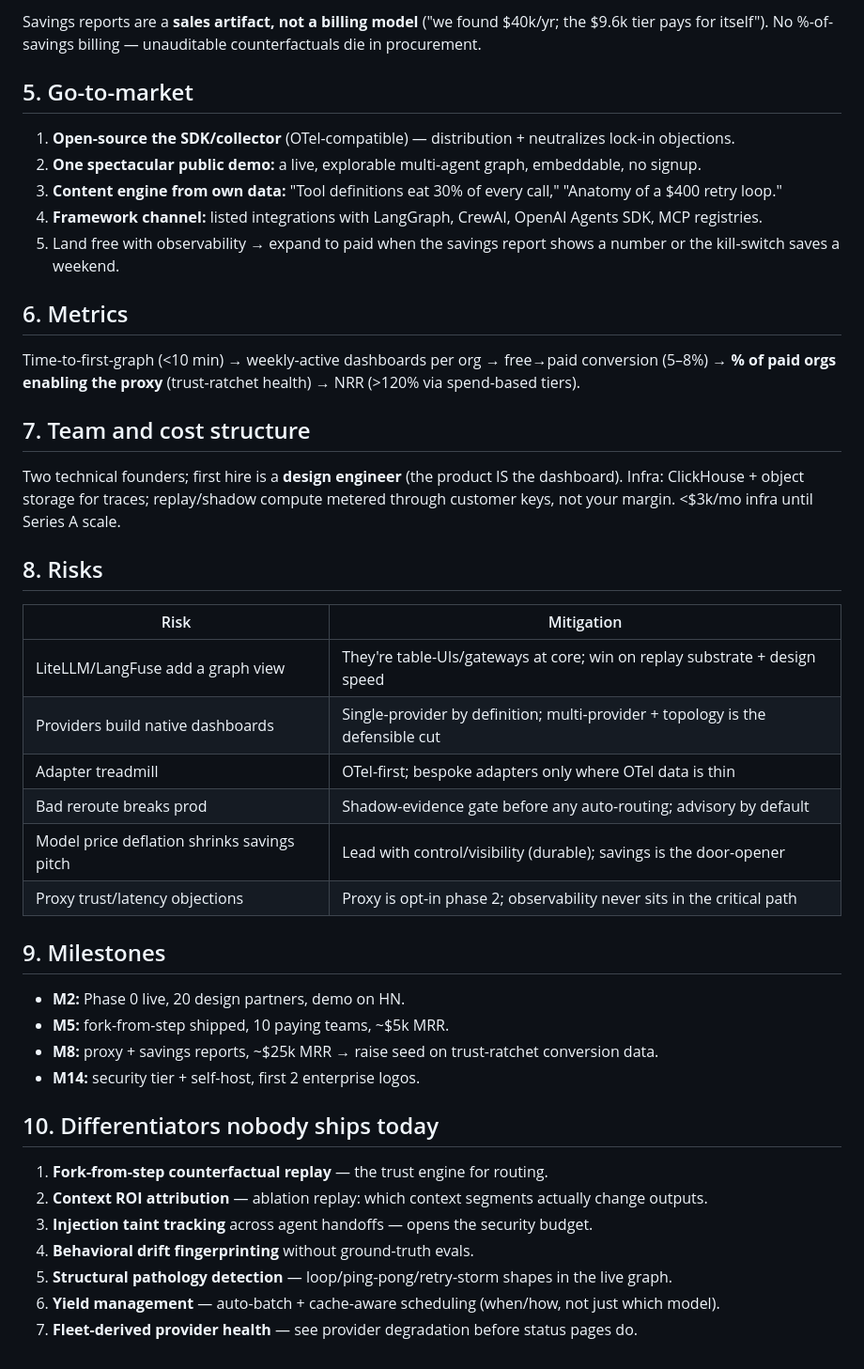
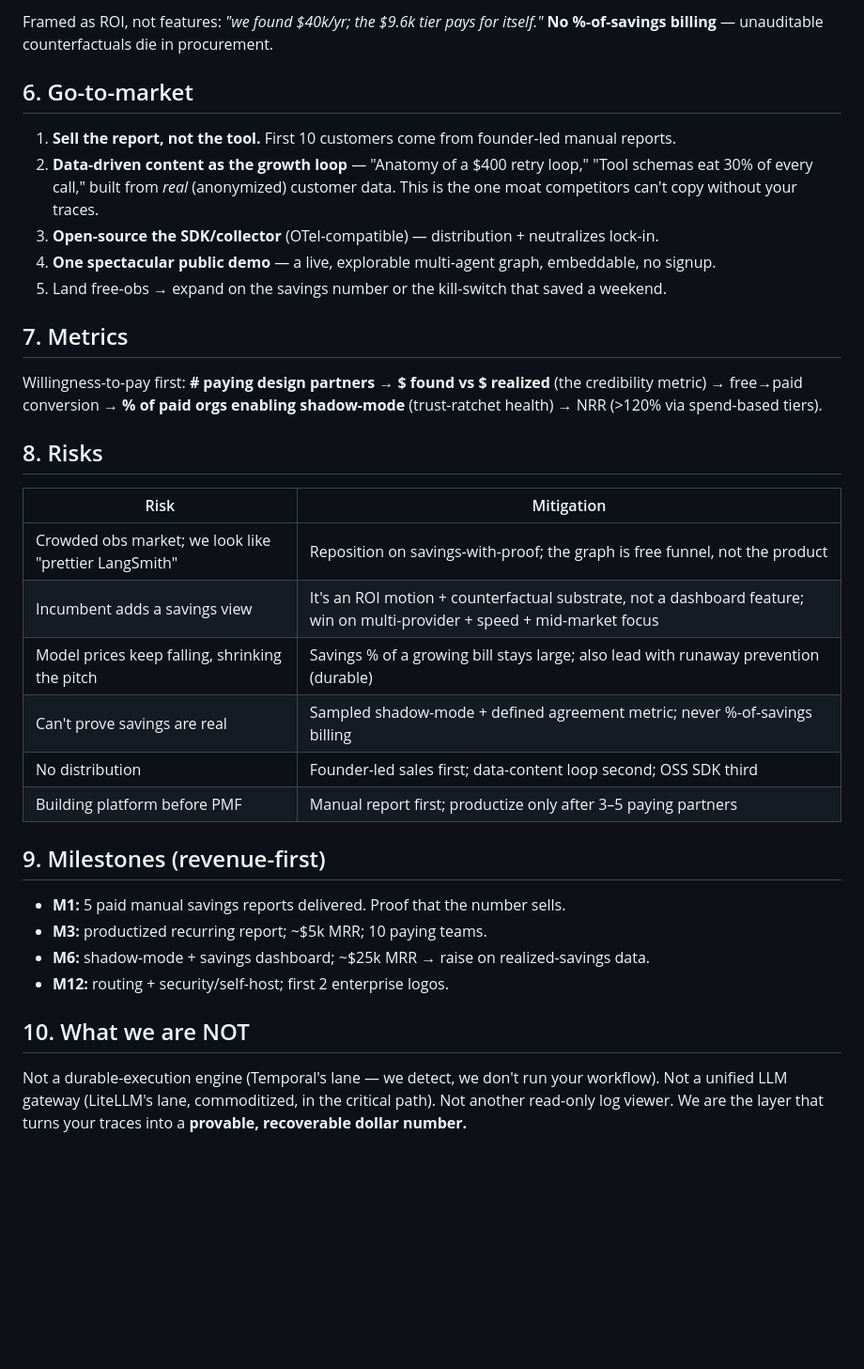
Before and after one commit to akshanshkmr/fleetglass, a Markdown page: PLAN.md, the part around one of its changes. Shown at 94% size. GitHub-like rendering; blank space fills up the shorter version.

```diff
--- a/PLAN.md
+++ b/PLAN.md
@@ -58,46 +76,43 @@ Teams are shipping multi-agent systems with zero operational visibility. Tracing
 
-Savings reports are a **sales artifact, not a billing model** ("we found $40k/yr; the $9.6k tier pays for itself"). No %-of-savings billing — unauditable counterfactuals die in procurement.
+Framed as ROI, not features: *"we found $40k/yr; the $9.6k tier pays for itself."* **No %-of-savings
+billing** — unauditable counterfactuals die in procurement.
 
-## 5. Go-to-market
+## 6. Go-to-market
 
-1. **Open-source the SDK/collector** (OTel-compatible) — distribution + neutralizes lock-in objections.
-2. **One spectacular public demo:** a live, explorable multi-agent graph, embeddable, no signup.
-3. **Content engine from own data:** "Tool definitions eat 30% of every call," "Anatomy of a $400 retry loop."
-4. **Framework channel:** listed integrations with LangGraph, CrewAI, OpenAI Agents SDK, MCP registries.
-5. Land free with observability → expand to paid when the savings report shows a number or the kill-switch saves a weekend.
+1. **Sell the report, not the tool.** First 10 customers come from founder-led manual reports.
+2. **Data-driven content as the growth loop** — "Anatomy of a $400 retry loop," "Tool schemas eat
+   30% of every call," built from *real* (anonymized) customer data. This is the one moat competitors
+   can't copy without your traces.
+3. **Open-source the SDK/collector** (OTel-compatible) — distribution + neutralizes lock-in.
+4. **One spectacular public demo** — a live, explorable multi-agent graph, embeddable, no signup.
+5. Land free-obs → expand on the savings number or the kill-switch that saved a weekend.
 
-## 6. Metrics
+## 7. Metrics
 
-Time-to-first-graph (<10 min) → weekly-active dashboards per org → free→paid conversion (5–8%) → **% of paid orgs enabling the proxy** (trust-ratchet health) → NRR (>120% via spend-based tiers).
-
-## 7. Team and cost structure
-
-Two technical founders; first hire is a **design engineer** (the product IS the dashboard). Infra: ClickHouse + object storage for traces; replay/shadow compute metered through customer keys, not your margin. <$3k/mo infra until Series A scale.
+Willingness-to-pay first: **# paying design partners** → **$ found vs $ realized** (the credibility
+metric) → free→paid conversion → **% of paid orgs enabling shadow-mode** (trust-ratchet health) →
+NRR (>120% via spend-based tiers).
 
 ## 8. Risks
 
 | Risk | Mitigation |
 |---|---|
-| LiteLLM/LangFuse add a graph view | They're table-UIs/gateways at core; win on replay substrate + design speed |
-| Providers build native dashboards | Single-provider by definition; multi-provider + topology is the defensible cut |
-| Adapter treadmill | OTel-first; bespoke adapters only where OTel data is thin |
-| Bad reroute breaks prod | Shadow-evidence gate before any auto-routing; advisory by default |
-| Model price deflation shrinks savings pitch | Lead with control/visibility (durable); savings is the door-opener |
-| Proxy trust/latency objections | Proxy is opt-in phase 2; observability never sits in the critical path |
+| Crowded obs market; we look like "prettier LangSmith" | Reposition on savings-with-proof; the graph is free funnel, not the product |
+| Incumbent adds a savings view | It's an ROI motion + counterfactual substrate, not a dashboard feature; win on multi-provider + speed + mid-market focus |
+| Model prices keep falling, shrinking the pitch | Savings % of a growing bill stays large; also lead with runaway prevention (durable) |
+| Can't prove savings are real | Sampled shadow-mode + defined agreement metric; never %-of-savings billing |
+| No distribution | Founder-led sales first; data-content loop second; OSS SDK third |
+| Building platform before PMF | Manual report first; productize only after 3–5 paying partners |
 
-## 9. Milestones
+## 9. Milestones (revenue-first)
 
-- **M2:** Phase 0 live, 20 design partners, demo on HN.
-- **M5:** fork-from-step shipped, 10 paying teams, ~$5k MRR.
-- **M8:** proxy + savings reports, ~$25k MRR → raise seed on trust-ratchet conversion data.
-- **M14:** security tier + self-host, first 2 enterprise logos.
+- **M1:** 5 paid manual savings reports delivered. Proof that the number sells.
+- **M3:** productized recurring report; ~$5k MRR; 10 paying teams.
+- **M6:** shadow-mode + savings dashboard; ~$25k MRR → raise on realized-savings data.
+- **M12:** routing + security/self-host; first 2 enterprise logos.
 
-## 10. Differentiators nobody ships today
+## 10. What we are NOT
 
-1. **Fork-from-step counterfactual replay** — the trust engine for routing.
-2. **Context ROI attribution** — ablation replay: which context segments actually change outputs.
-3. **Injection taint tracking** across agent handoffs — opens the security budget.
-4. **Behavioral drift fingerprinting** without ground-truth evals.
-5. **Structural pathology detection** — loop/ping-pong/retry-storm shapes in the live graph.
-6. **Yield management** — auto-batch + cache-aware scheduling (when/how, not just which model).
-7. **Fleet-derived provider health** — see provider degradation before status pages do.
+Not a durable-execution engine (Temporal's lane — we detect, we don't run your workflow). Not a
+unified LLM gateway (LiteLLM's lane, commoditized, in the critical path). Not another read-only log
+viewer. We are the layer that turns your traces into a **provable, recoverable dollar number.**
```
Also changed, not shown: other parts of PLAN.md (+55 -37 lines), docs/savings-report-template.md (added, +60 -0 lines).
